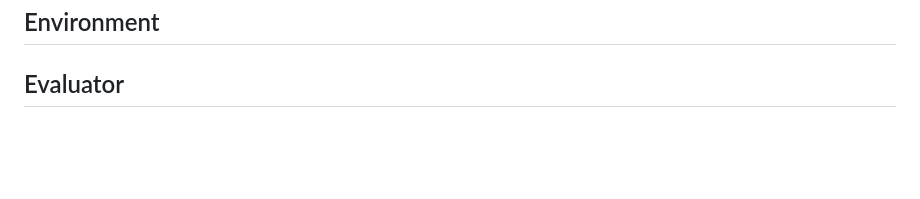
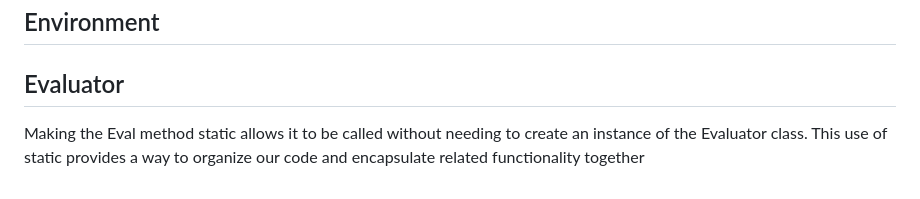
Before and after one commit to DubbleA/yoxs, a Markdown page: README.md, the part around the change. GitHub-like rendering; blank space fills up the shorter version.

Commit message:
started writing evaluator documentation

```diff
--- a/README.md
+++ b/README.md
@@ -230,3 +230,5 @@ Assertion functions like `curTokenIs`, `peekTokenIs`, and `expectPeek` are utili
 ## Environment
 
 ## Evaluator
+
+Making the Eval method static allows it to be called without needing to create an instance of the Evaluator class. This use of static provides a way to organize our code and encapsulate related functionality together
```
Also changed, not shown: 1 other file.
